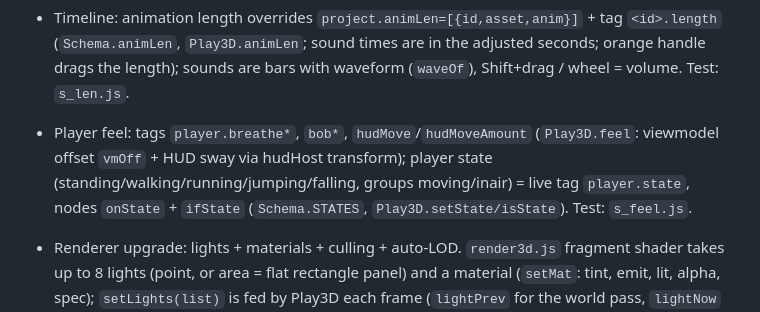
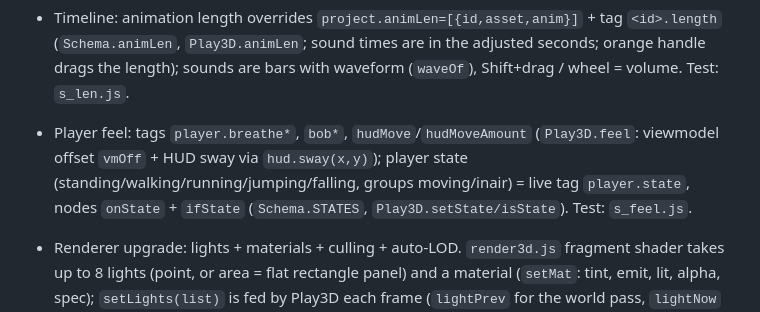
Before and after one commit to KiruTheProot-Creative/PRIMEngine, a Markdown page: CLAUDE.md, the part around the change. Rendered like a GitHub page.

Commit message:
Notes: HUD sway now goes through hud.sway
Co-Authored-By: Claude Opus 5.5 <noreply@anthropic.com>
Claude-Session: https://claude.ai/code/session_012DcxgcoRBc3njjiFRtumBT

```diff
--- a/CLAUDE.md
+++ b/CLAUDE.md
@@ -28,7 +28,7 @@
 - Keys: `Schema.KEYS` (dropdown list incl. mouse1/2/3 = left/right/middle). Node types onKey, onKeyUp, onHold (interval), ifKey; hold/up/ifKey are player-object only. Play3D: `press/release/hold`, player sound tags (footstep*, jumpSound, landSound, hurtSound, deathSound, soundVolume). Tests: `s_input.js`, `s_input2.js`.
 - Weapons: projectile settings (`projType` none/hitscan/particle/mesh, `proj*` tags) and a projectile emitter point+arrow (`emitX/Y/Z`, `emitYaw/Pitch`, object editor tools "Set projectile emitter"/"Aim emitter arrow"). Nodes `onCharge` (shown as "Charge weapon"; outs start/charged/fire/cancel; `Play3D.charge`, live tag `player.charge`) , `chargeShow` + `chargeGrow` (charge particle at the emitter, `Play3D.orb`; the released projectile keeps its size) and `fireProjectile` (`Play3D.fireProj`, FX drawn by `View.drawFx`). Node Coder: Shift+A opens the add menu (`S.coderMenu`), categories are submenus (`menuEl` supports `sub`). Test: `s_charge.js`.
 - Timeline: animation length overrides `project.animLen=[{id,asset,anim}]` + tag `<id>.length` (`Schema.animLen`, `Play3D.animLen`; sound times are in the adjusted seconds; orange handle drags the length); sounds are bars with waveform (`waveOf`), Shift+drag / wheel = volume. Test: `s_len.js`.
-- Player feel: tags `player.breathe*`, `bob*`, `hudMove`/`hudMoveAmount` (`Play3D.feel`: viewmodel offset `vmOff` + HUD sway via hudHost transform); player state (standing/walking/running/jumping/falling, groups moving/inair) = live tag `player.state`, nodes `onState` + `ifState` (`Schema.STATES`, `Play3D.setState/isState`). Test: `s_feel.js`.
+- Player feel: tags `player.breathe*`, `bob*`, `hudMove`/`hudMoveAmount` (`Play3D.feel`: viewmodel offset `vmOff` + HUD sway via `hud.sway(x,y)`); player state (standing/walking/running/jumping/falling, groups moving/inair) = live tag `player.state`, nodes `onState` + `ifState` (`Schema.STATES`, `Play3D.setState/isState`). Test: `s_feel.js`.
 - Renderer upgrade: lights + materials + culling + auto-LOD. `render3d.js` fragment shader takes up to 8 lights (point, or area = flat rectangle panel) and a material (`setMat`: tint, emit, lit, alpha, spec); `setLights(list)` is fed by Play3D each frame (`lightPrev` for the world pass, `lightNow` for fx + viewmodel; items `{p,r,c,type,n,u,hw,hh}`), `useLights(camSpace)` converts for the viewmodel pass. Object tags (ATTACH fields with `tab:"light"` / `tab:"material"`, shown in the inspector tab strip Object/Material/Light via `S.objTab`): `lightType/Color/Intensity/Range/Flicker/X/Y/Z/Width/Height/Yaw/Pitch`, `matTint/matEmit/matEmitColor/matLit/matOpacity/matShine` (`Schema.matOf`). Projectile tags `projEmit` (glow), `projLight/projLightPower/projLightRange`. Object editor tools "Set light point" / "Aim light" (gizmo + live preview in the editor).
 - Culling: map geometry is built as chunks per sector x texture with AABBs; `View.visible()` = frustum test + rooms reachable through open walls (`this.adj`); tag `gfx.culling`. Auto-LOD (`gfx.lod`): `View.lodOf` vertex-clustering (lazy), `lodLevelAt(dist,size)`, used for projectile meshes only (viewmodel stays full detail). `View.stats` shown by `Play3D.stats3d` when `gfx.showFps`. Tests: `s_light.js`, `s_cull.js`.
 - Scale: 32 units = 1 tile = 0.5 m (64 units = 1 m). Defaults: eye height 102, room ceiling 192 (3 m). Map editor shows meters. `Schema.ensureWalls` heals older projects (eye 56 -> 102 once, flag `project.eyeMoved`).
```
